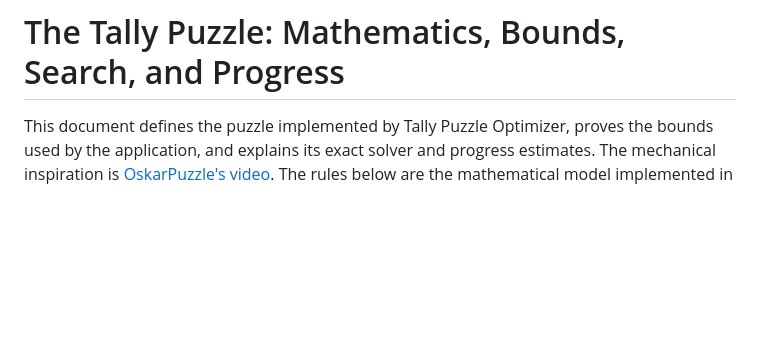
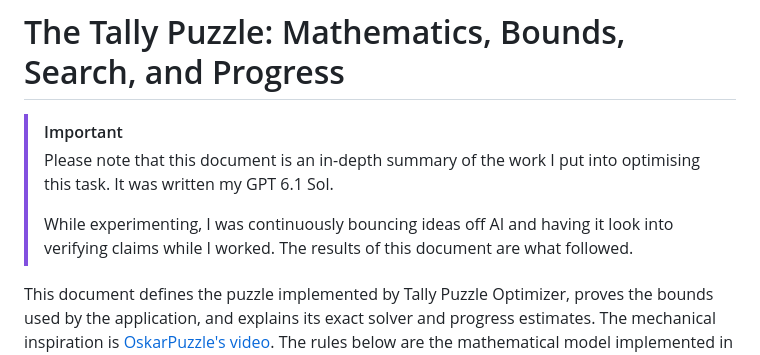
Before and after one commit to TimeTravelPenguin/tally-problem, a Markdown page: docs/mathematics-and-solver.md, the part around the change. GitHub-like rendering; blank space fills up the shorter version.

Commit message:
docs: added AI disclaimer

```diff
--- a/docs/mathematics-and-solver.md
+++ b/docs/mathematics-and-solver.md
@@ -1,4 +1,11 @@
 # The Tally Puzzle: Mathematics, Bounds, Search, and Progress
+
+> [!IMPORTANT]
+> Please note that this document is an in-depth summary of the work I put into optimising
+> this task. It was written my GPT 6.1 Sol.
+>
+> While experimenting, I was continuously bouncing ideas off AI and having it look into
+> verifying claims while I worked. The results of this document are what followed.
 
 This document defines the puzzle implemented by Tally Puzzle Optimizer, proves
 the bounds used by the application, and explains its exact solver and progress
```
